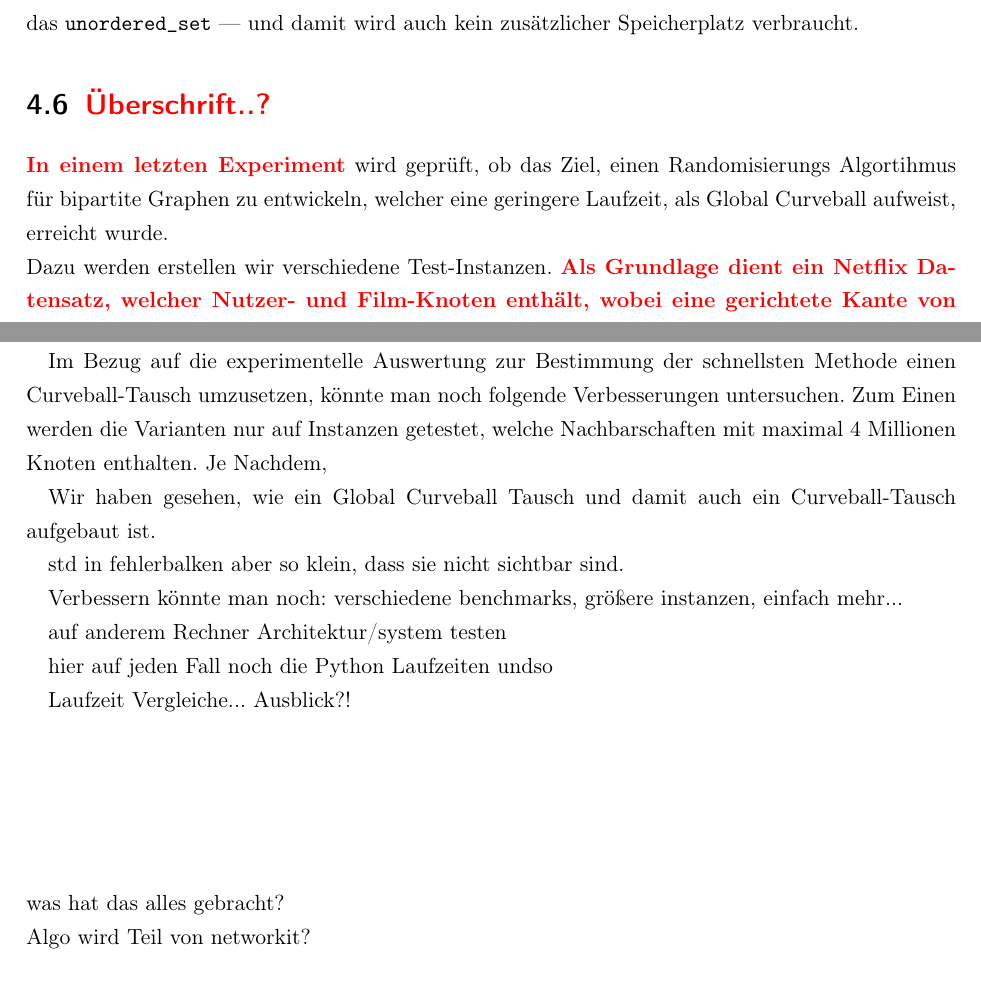
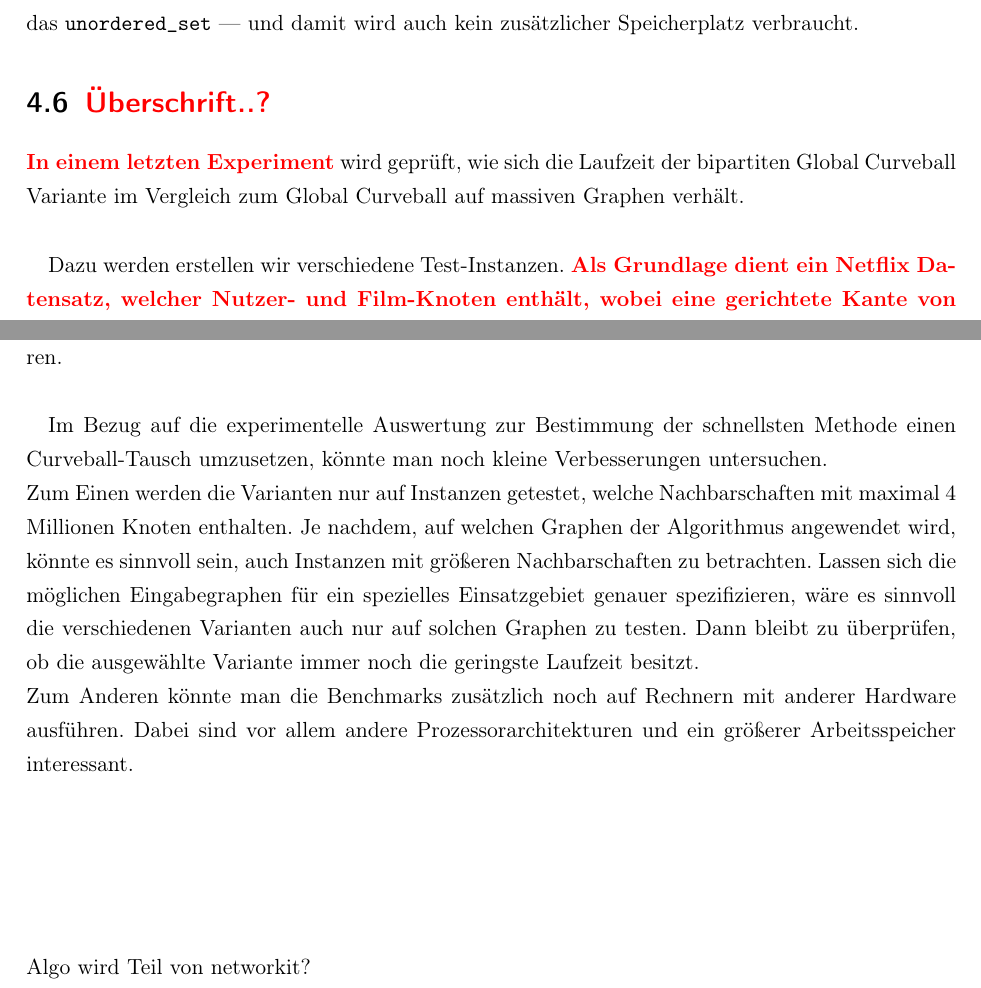
Before and after one commit to marius-18/BA-LaTeX, a LaTeX book (BA.tex, which reads include/04_Experimente.tex, include/05_Zusammenfassung.tex): two parts of pages 29 and 31 of 37, joined at a grey line, cut so that both start at the same text. Compiled offline with pdfLaTeX.

Commit message:
Zusammenfassung hinzugefügt

```diff
--- a/BA.tex
+++ b/BA.tex
@@ -283,6 +232,4 @@
 \\
 \\
 \\
-was hat das alles gebracht? \\
 Algo wird Teil von networkit?\\
-ausblick?\\
--- a/include/04_Experimente.tex
+++ b/include/04_Experimente.tex
@@ -258,9 +258,11 @@ auch kein zusätzlicher Speicherplatz verbraucht.
 
 
 \section{\red{Überschrift..?}}
-\red{In einem letzten Experiment} wird geprüft, ob das Ziel, einen Randomisierungs Algortihmus
-für bipartite Graphen zu entwickeln, welcher eine geringere Laufzeit, als \gc{} aufweist, erreicht wurde.
+\label{kap:result}
+\red{In einem letzten Experiment} wird geprüft, wie sich die Laufzeit der bipartiten \gc{}
+Variante im Vergleich zum \gc{} auf massiven Graphen verhält.
 \\
+
 Dazu werden erstellen wir verschiedene Test-Instanzen.
 \red{Als Grundlage dient ein Netflix Datensatz, welcher Nutzer- und Film-Knoten enthält,
 wobei eine gerichtete Kante von einem Film zu einem Nutzer gezogen wird, wenn dieser den
--- a/include/05_Zusammenfassung.tex
+++ b/include/05_Zusammenfassung.tex
@@ -9,36 +8,16 @@ zum Randomisieren massiver bipartiter Graphen zu entwickeln, welcher eine besser
+durchführen.
 \\
 
-Dies ist --- wie in Kapitel \ref{kap:result} besprochen --- gelungen
-
-
-
-
-Jedoch könnte man auch noch Verbesserungen vornehmen:
-
-
 Im Bezug auf die experimentelle Auswertung zur Bestimmung der schnellsten Methode
-einen \ct{} umzusetzen, könnte man noch folgende Verbesserungen untersuchen.
+einen \ct{} umzusetzen, könnte man noch kleine Verbesserungen untersuchen.
+\\
 Zum Einen werden die Varianten nur auf Instanzen getestet, welche Nachbarschaften mit
-maximal 4 Millionen Knoten enthalten. Je Nachdem,
-
-
-Wir haben gesehen, wie ein \gc{} Tausch und damit auch ein \ct{} aufgebaut ist.
-
-
-
-
-
-
-
-
-std in fehlerbalken aber so klein, dass sie nicht sichtbar sind.
-
-Verbessern könnte man noch:
-verschiedene benchmarks, größere instanzen, einfach mehr...
-
-auf anderem Rechner Architektur/system testen
-
-hier auf jeden Fall noch die Python Laufzeiten undso
-
-Laufzeit Vergleiche...
-Ausblick?!
+maximal 4 Millionen Knoten enthalten. Je nachdem, auf welchen Graphen der Algorithmus angewendet wird,
+könnte es sinnvoll sein, auch Instanzen
+mit größeren Nachbarschaften zu betrachten. Lassen sich die möglichen Eingabegraphen
+für ein spezielles Einsatzgebiet genauer spezifizieren, wäre es sinnvoll die verschiedenen
+Varianten auch nur auf solchen Graphen zu testen. Dann bleibt zu überprüfen, ob die ausgewählte
+Variante immer noch die geringste Laufzeit besitzt.
+\\
+Zum Anderen könnte man die Benchmarks zusätzlich noch auf Rechnern mit anderer Hardware ausführen.
+Dabei sind vor allem andere Prozessorarchitekturen und ein größerer Arbeitsspeicher interessant.
```
Also changed, not shown: BA.pdf, BA.tex (76 more changed lines), include/04_Experimente.tex (16 more changed lines), include/05_Zusammenfassung.tex (15 more changed lines).
